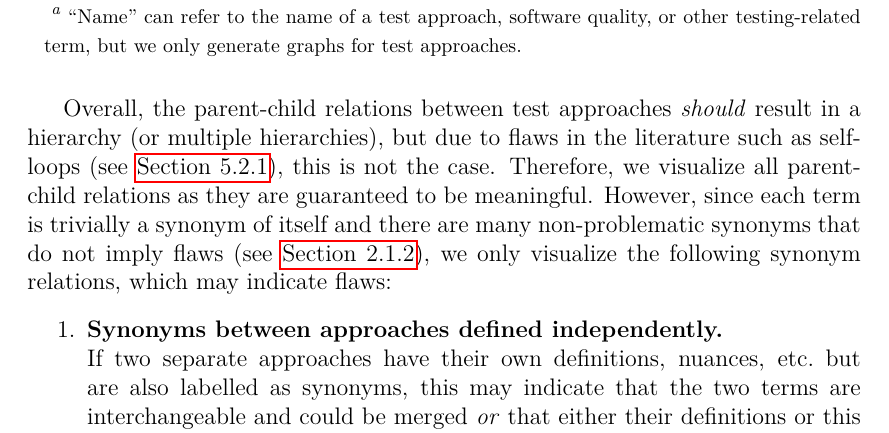
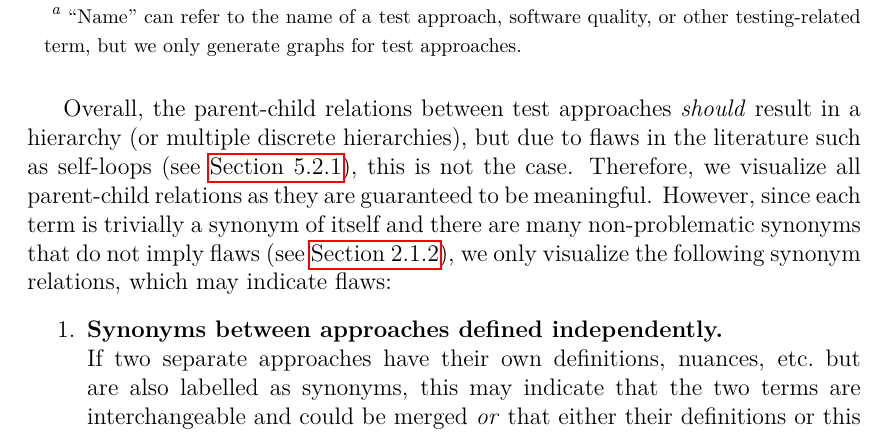
Before and after one commit to samm82/TestingTesting, a LaTeX thesis (thesis.tex, which reads chapters/04_tools.tex): part of page 56 of 158, cut so that both start at the same text. The pictures show the PDF file thesis.pdf that the author committed with the source.

Commit message:
Clarify that parChd hierarchies should be discrete; #191

```diff
--- a/chapters/04_tools.tex
+++ b/chapters/04_tools.tex
@@ -65,10 +65,10 @@ to generate visualizations of these relations automatically.
     \clearpage\fi
 \phantomsection{}\label{relevantSyns}
 Overall, the parent-child relations between test approaches \emph{should}
-result in a hierarchy (or multiple hierarchies), but due to flaws in the
-literature such as self-loops (see \Cref{selfParDef}), this is not the case.
-Therefore, we visualize all parent-child relations as they are guaranteed to be
-meaningful.
+result in a hierarchy (or multiple discrete hierarchies), but due to flaws in
+the literature such as self-loops (see \Cref{selfParDef}), this is not the
+case. Therefore, we visualize all parent-child relations as they are guaranteed
+to be meaningful.
 % , but only graph some synonym relations.
 % For a given synonym pair to
 % be captured by our methodology, at least one term will have its own row in its
```
Also changed, not shown: paper.pdf, thesis.pdf.
